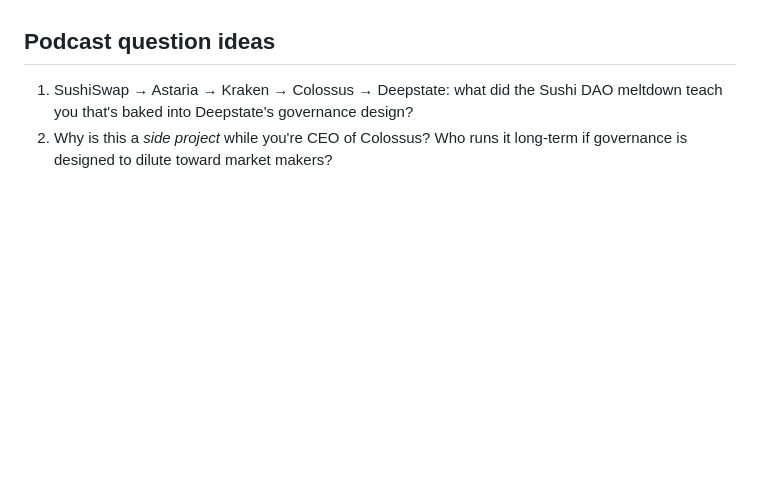
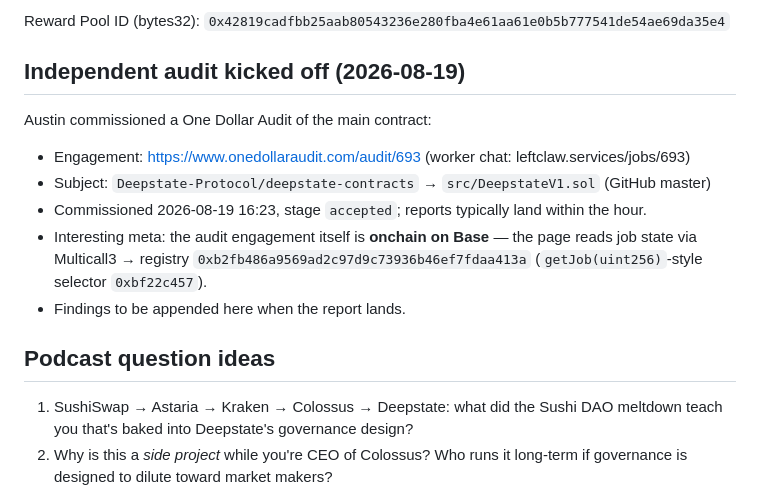
Before and after one commit to clawdbotatg/clawd-research, a Markdown page: deepstate/RESEARCH.md, the part around one of its changes. Rendered like a GitHub page; blank space fills up the shorter version.

Commit message:
deepstate: live contract addresses + One Dollar Audit #693 of DeepstateV1 kicked off
Co-Authored-By: Claude Fable 5 <noreply@anthropic.com>

```diff
--- a/deepstate/RESEARCH.md
+++ b/deepstate/RESEARCH.md
@@ -162,3 +177,16 @@ keep earning/depositing — governance drifts toward whoever actually runs the m
+Reward Pool ID (bytes32): `0x42819cadfbb25aab80543236e280fba4e61aa61e0b5b777541de54ae69da35e4`
+
+## Independent audit kicked off (2026-08-19)
+
+Austin commissioned a One Dollar Audit of the main contract:
+- Engagement: https://www.onedollaraudit.com/audit/693 (worker chat: leftclaw.services/jobs/693)
+- Subject: `Deepstate-Protocol/deepstate-contracts` → `src/DeepstateV1.sol` (GitHub master)
+- Commissioned 2026-08-19 16:23, stage `accepted`; reports typically land within the hour.
+- Interesting meta: the audit engagement itself is **onchain on Base** — the page
+  reads job state via Multicall3 → registry `0xb2fb486a9569ad2c97d9c73936b46ef7fdaa413a`
+  (`getJob(uint256)`-style selector `0xbf22c457`).
+- Findings to be appended here when the report lands.
+
 ## Podcast question ideas
 
 1. SushiSwap → Astaria → Kraken → Colossus → Deepstate: what did the Sushi DAO
```
Also changed, not shown: other parts of deepstate/RESEARCH.md (+15 -0 lines).
